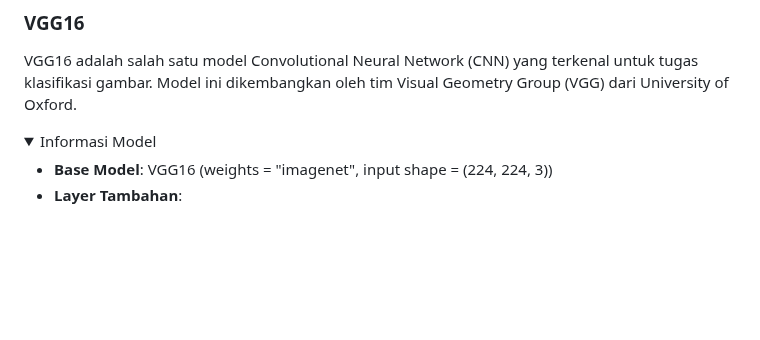
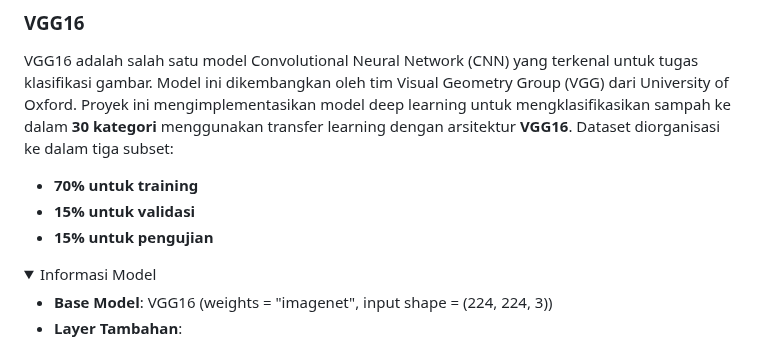
Before and after one commit to nanajem1/UAP-ML, a Markdown page: README.md, the part around one of its changes. Drawn GitHub-style; folded sections open; blank space fills up the shorter version.

```diff
--- a/README.md
+++ b/README.md
@@ -143,7 +143,10 @@ Generator data digunakan untuk memuat dan memproses gambar secara dinamis selama
 ### **VGG16**
 
 VGG16 adalah salah satu model Convolutional Neural Network (CNN) yang terkenal untuk tugas klasifikasi gambar. Model ini dikembangkan oleh tim Visual Geometry Group (VGG) dari University of Oxford.
-
+Proyek ini mengimplementasikan model deep learning untuk mengklasifikasikan sampah ke dalam **30 kategori** menggunakan transfer learning dengan arsitektur **VGG16**. Dataset diorganisasi ke dalam tiga subset:
+- **70% untuk training**
+- **15% untuk validasi**
+- **15% untuk pengujian**
 
 <details>
 <summary>Informasi Model</summary>
```
Also changed, not shown: other parts of README.md (+1 -2 lines).
